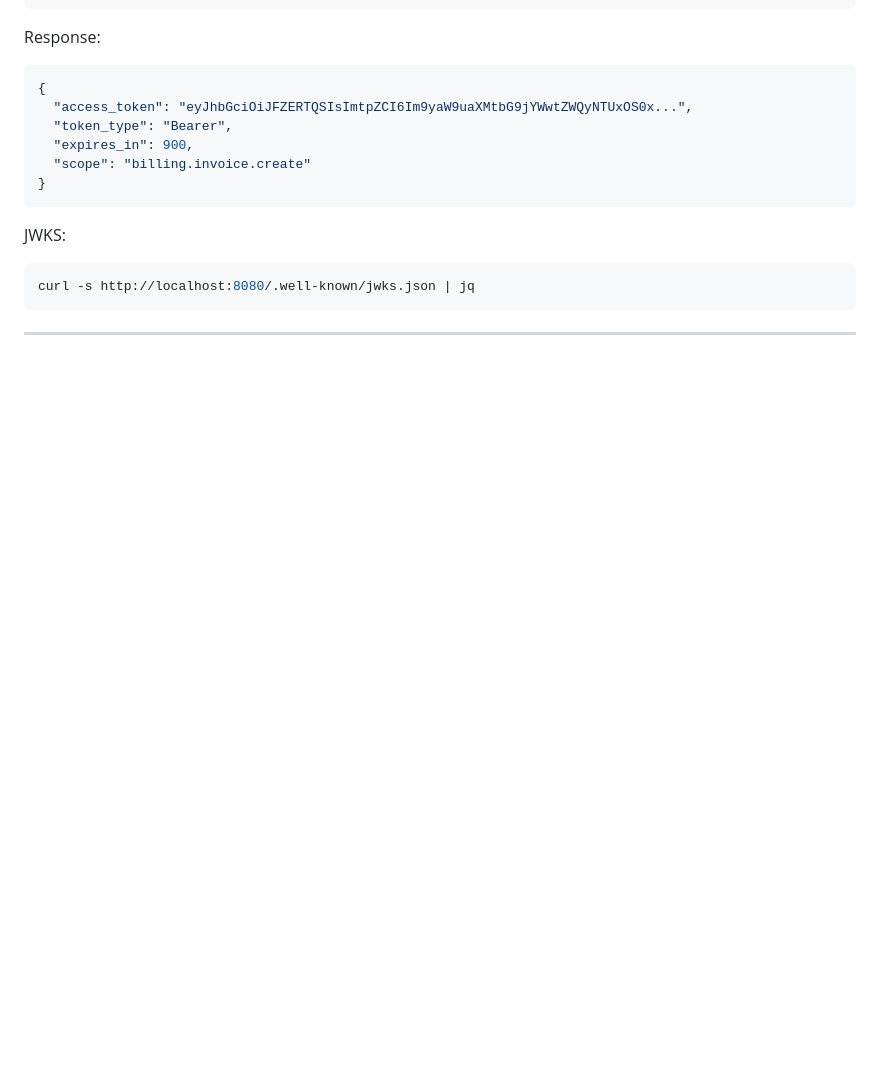
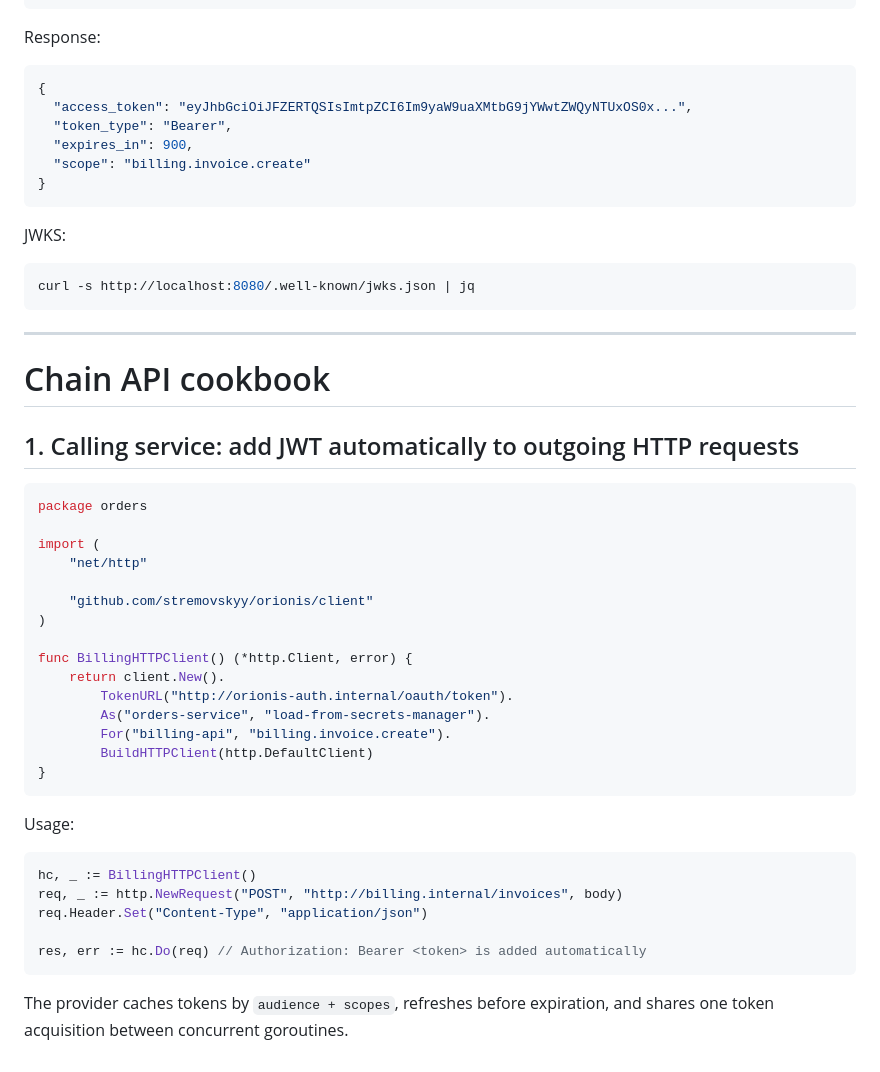
Before and after one commit to stremovskyy/orionis, a Markdown page: README.md, the part around the change. GitHub-like rendering; blank space fills up the shorter version.

Commit message:
docs: add outbound client cookbook

````diff
--- a/README.md
+++ b/README.md
@@ -109,3 +109,36 @@ curl -s http://localhost:8080/.well-known/jwks.json | jq
 ```
 
 ---
+# Chain API cookbook
+
+## 1. Calling service: add JWT automatically to outgoing HTTP requests
+
+```go
+package orders
+
+import (
+    "net/http"
+
+    "github.com/stremovskyy/orionis/client"
+)
+
+func BillingHTTPClient() (*http.Client, error) {
+    return client.New().
+        TokenURL("http://orionis-auth.internal/oauth/token").
+        As("orders-service", "load-from-secrets-manager").
+        For("billing-api", "billing.invoice.create").
+        BuildHTTPClient(http.DefaultClient)
+}
+```
+
+Usage:
+
+```go
+hc, _ := BillingHTTPClient()
+req, _ := http.NewRequest("POST", "http://billing.internal/invoices", body)
+req.Header.Set("Content-Type", "application/json")
+
+res, err := hc.Do(req) // Authorization: Bearer <token> is added automatically
+```
+
+The provider caches tokens by `audience + scopes`, refreshes before expiration, and shares one token acquisition between concurrent goroutines.
````
